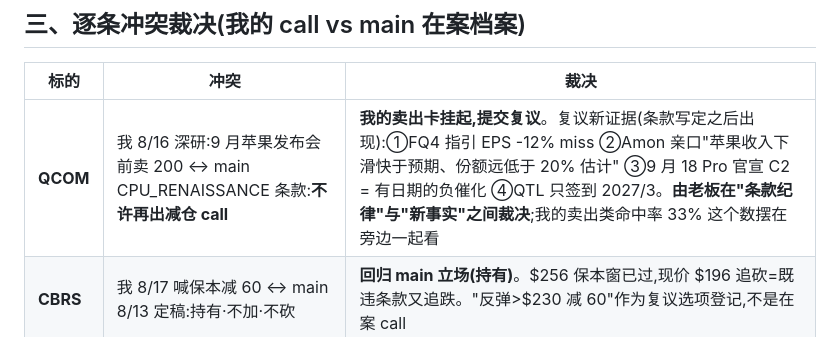
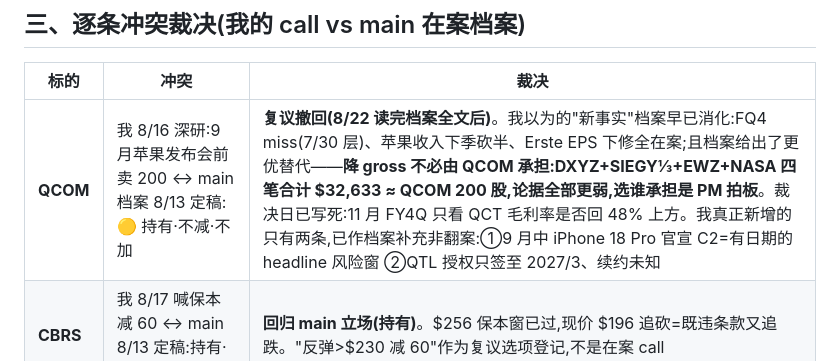
Before and after one commit to dorkiditas/stockapp, a Markdown page: reports/2026-08-22_对表_两班合流.md, the part around the change. GitHub-like rendering.

Commit message:
QCOM复议撤回: 读完档案12,375字全文后确认FQ4 miss/苹果砍半/Erste下修均已在案(7/30与8/13层),档案的替代方案更优(DXYZ+SIEGY⅓+EWZ+NASA=$32.6k等量降gross); 仅补两条真新增=9月C2官宣headline窗+QTL 2027/3续约未知; 11月QCT毛利率48%裁决线沿用; check_calls与selfcheck双闸门PASS

```diff
--- a/reports/2026-08-22_对表_两班合流.md
+++ b/reports/2026-08-22_对表_两班合流.md
@@ -17,7 +17,7 @@ NLV **$151,251**、杠杆 **2.47x**、缓冲 **$28,045(18.5%)**。本席位之
 
 | 标的 | 冲突 | 裁决 |
 |---|---|---|
-| **QCOM** | 我 8/16 深研:9 月苹果发布会前卖 200 ↔ main CPU_RENAISSANCE 条款:**不许再出减仓 call** | **我的卖出卡挂起,提交复议**。复议新证据(条款写定之后出现):①FQ4 指引 EPS -12% miss ②Amon 亲口"苹果收入下滑快于预期、份额远低于 20% 估计" ③9 月 18 Pro 官宣 C2 = 有日期的负催化 ④QTL 只签到 2027/3。**由老板在"条款纪律"与"新事实"之间裁决**;我的卖出类命中率 33% 这个数摆在旁边一起看 |
+| **QCOM** | 我 8/16 深研:9 月苹果发布会前卖 200 ↔ main 档案 8/13 定稿:🟡 持有·不减·不加 | **复议撤回(8/22 读完档案全文后)**。我以为的"新事实"档案早已消化:FQ4 miss(7/30 层)、苹果收入下季砍半、Erste EPS 下修全在案;且档案给出了更优替代——**降 gross 不必由 QCOM 承担:DXYZ+SIEGY⅓+EWZ+NASA 四笔合计 $32,633 ≈ QCOM 200 股,论据全部更弱,选谁承担是 PM 拍板**。裁决日已写死:11 月 FY4Q 只看 QCT 毛利率是否回 48% 上方。我真正新增的只有两条,已作档案补充非翻案:①9 月中 iPhone 18 Pro 官宣 C2=有日期的 headline 风险窗 ②QTL 授权只签至 2027/3、续约未知 |
 | **CBRS** | 我 8/17 喊保本减 60 ↔ main 8/13 定稿:持有·不加·不砍 | **回归 main 立场(持有)**。$256 保本窗已过,现价 $196 追砍=既违条款又追跌。"反弹>$230 减 60"作为复议选项登记,不是在案 call |
 | **DXYZ** | 我沿袭的"清仓"call = 记分牌最差一笔(-23.6%) ↔ main 已改判"估值论点、不紧急" | **保留但重新标注:price 类·不紧急·限价 $34.10**。冗余论点(与 SPCX 直接持仓重叠)仍成立,紧急性撤回 |
 | **SPCX** | 我"悬置等 NLV" ↔ main 在案:减 300 股(risk 类,8/15 续期) | **采纳 main:减 300 在案有效**。新增强化理由:8/20 二批解禁已过(盲区周,$144→$136.75),9 月/10 月各约 7 亿股、12/8 全解禁;NVDA 8/26 前压着 55.8% 单仓扛 print 与 SA 案例的教训直接冲突 |
```
